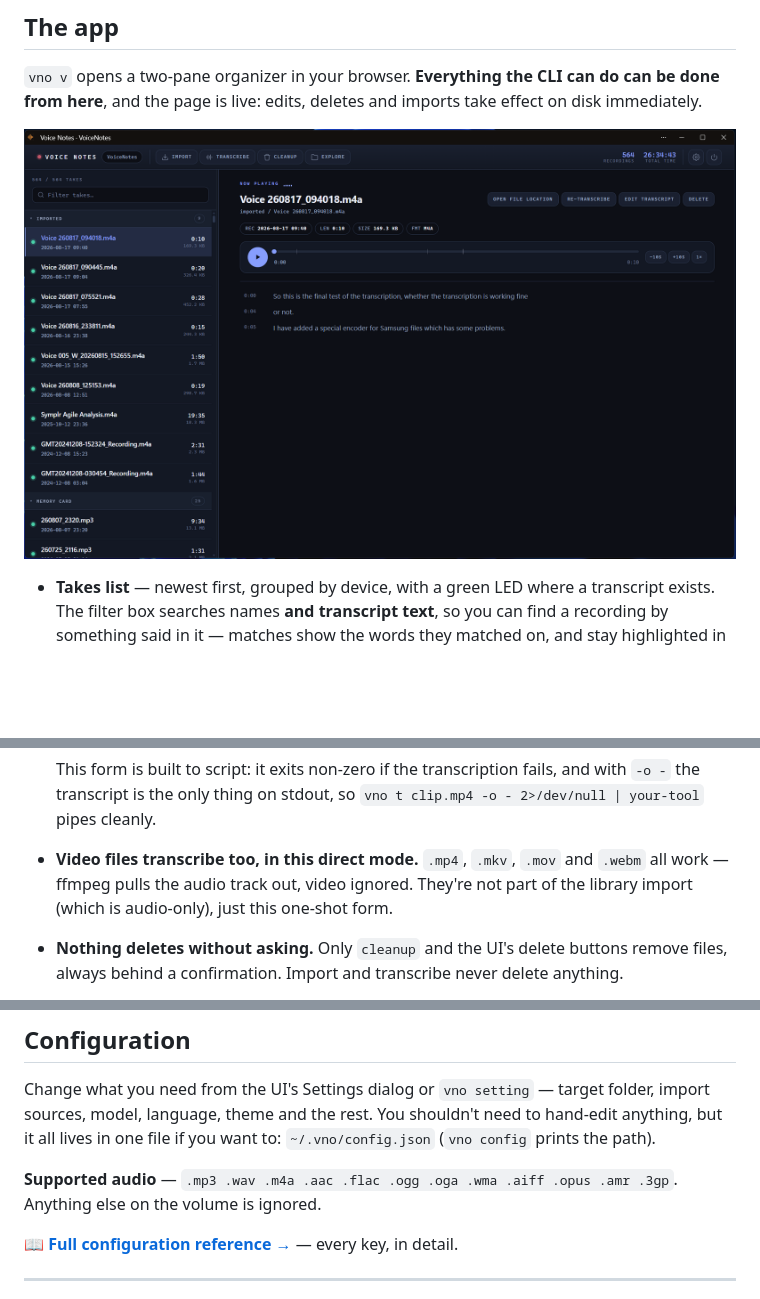
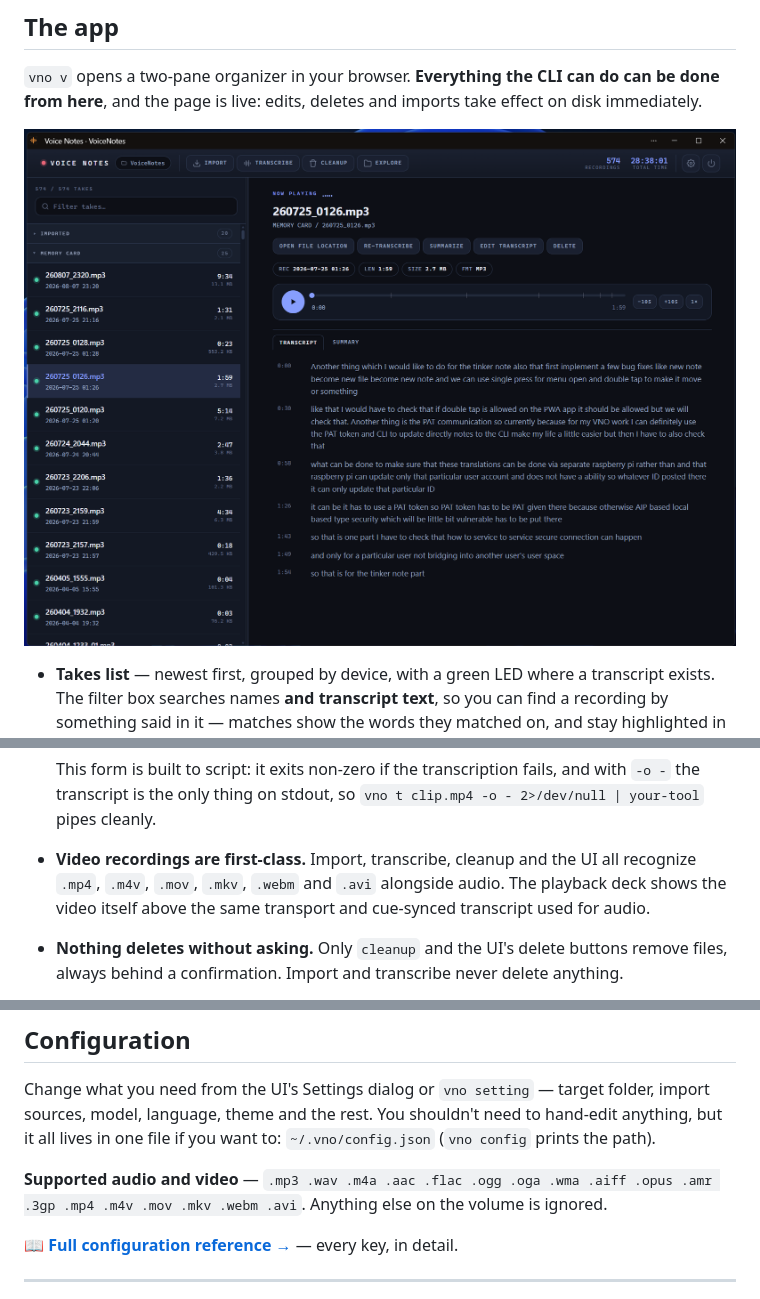
Before and after one commit to msareen/voice-notes-organizer, a Markdown page: README.md, 3 parts joined by grey strips. Drawn GitHub-style; pictures changed too: images/vno-ui.png; blank space fills up the shorter version.

```diff
--- a/README.md
+++ b/README.md
@@ -173,10 +173,10 @@ A few things worth knowing up front:
   This form is built to script: it exits non-zero if the transcription fails,
   and with `-o -` the transcript is the only thing on stdout, so
   `vno t clip.mp4 -o - 2>/dev/null | your-tool` pipes cleanly.
-- **Video files transcribe too, in this direct mode.** `.mp4`, `.mkv`, `.mov`
-  and `.webm` all work — ffmpeg pulls the audio track out, video ignored.
-  They're not part of the library import (which is audio-only), just this
-  one-shot form.
+- **Video recordings are first-class.** Import, transcribe, cleanup and the UI
+  all recognize `.mp4`, `.m4v`, `.mov`, `.mkv`, `.webm` and `.avi` alongside
+  audio. The playback deck shows the video itself above the same transport and
+  cue-synced transcript used for audio.
 - **Nothing deletes without asking.** Only `cleanup` and the UI's delete
   buttons remove files, always behind a confirmation. Import and transcribe
   never delete anything.
@@ -195,8 +195,9 @@ folder, import sources, model, language, theme and the rest. You shouldn't
 need to hand-edit anything, but it all lives in one file if you want to:
 `~/.vno/config.json` (`vno config` prints the path).
 
-**Supported audio** — `.mp3 .wav .m4a .aac .flac .ogg .oga .wma .aiff .opus
-.amr .3gp`. Anything else on the volume is ignored.
+**Supported audio and video** — `.mp3 .wav .m4a .aac .flac .ogg .oga .wma
+.aiff .opus .amr .3gp .mp4 .m4v .mov .mkv .webm .avi`. Anything else on the
+volume is ignored.
 
 📖 **[Full configuration reference →](docs/configuration.md)** — every key, in
 detail.
```
Also changed, not shown: docs/cli-reference.md (+9 -8 lines), docs/ui.md (+9 -2 lines).
